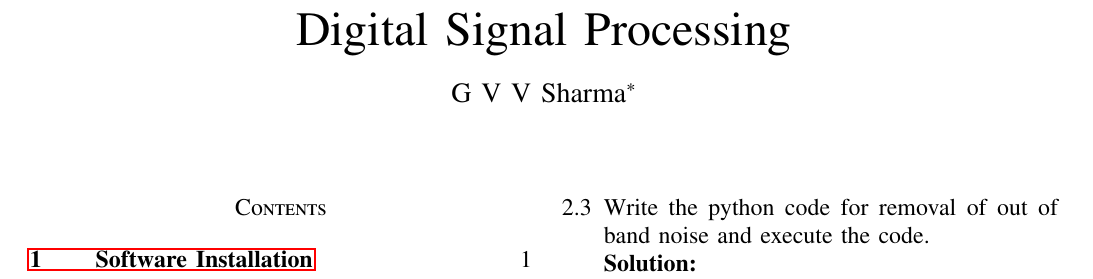
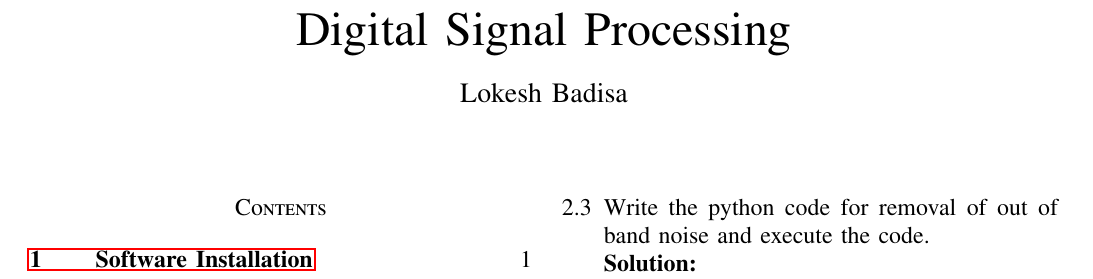
Before and after one commit to LokeshBadisa/EE3900, a LaTeX paper (main.tex): part of page 1 of 6, cut so that both start at the same text. Compiled offline with pdfLaTeX.

Commit message:
Name Change

```diff
--- a/main.tex
+++ b/main.tex
@@ -169,7 +169,7 @@ Digital Signal Processing
 % was not built to handle multiple paragraphs
 %
 
-\author{ G V V Sharma$^{*}$ %<-this  stops a space
+\author{ Lokesh Badisa %<-this  stops a space
 % <-this % stops a space
 %\thanks{J. Doe and J. Doe are with Anonymous University.}% <-this % stops a space
 %\thanks{Manuscript received April 19, 2005; revised January 11, 2007.}}
```
Also changed, not shown: main.pdf, 2 other files.
